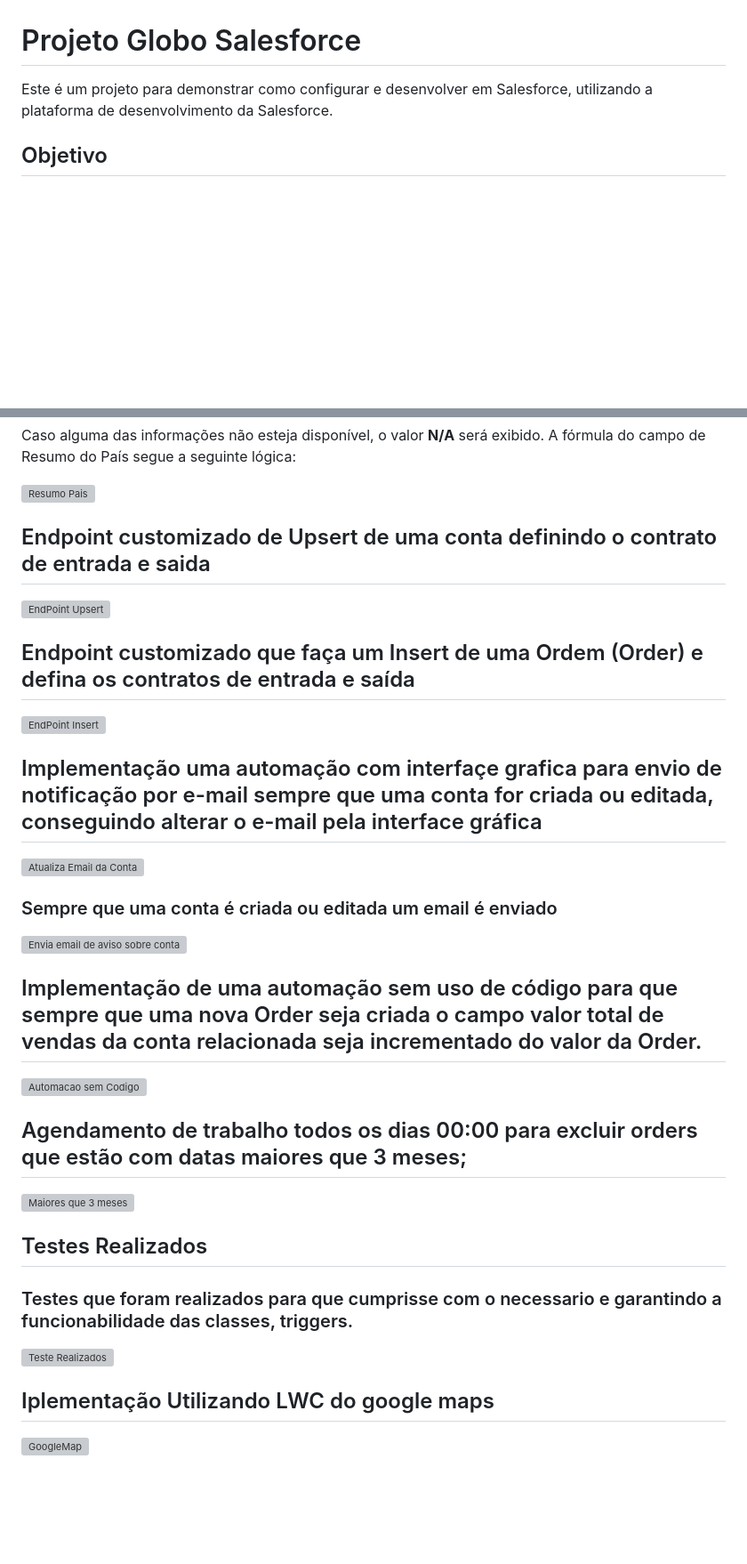
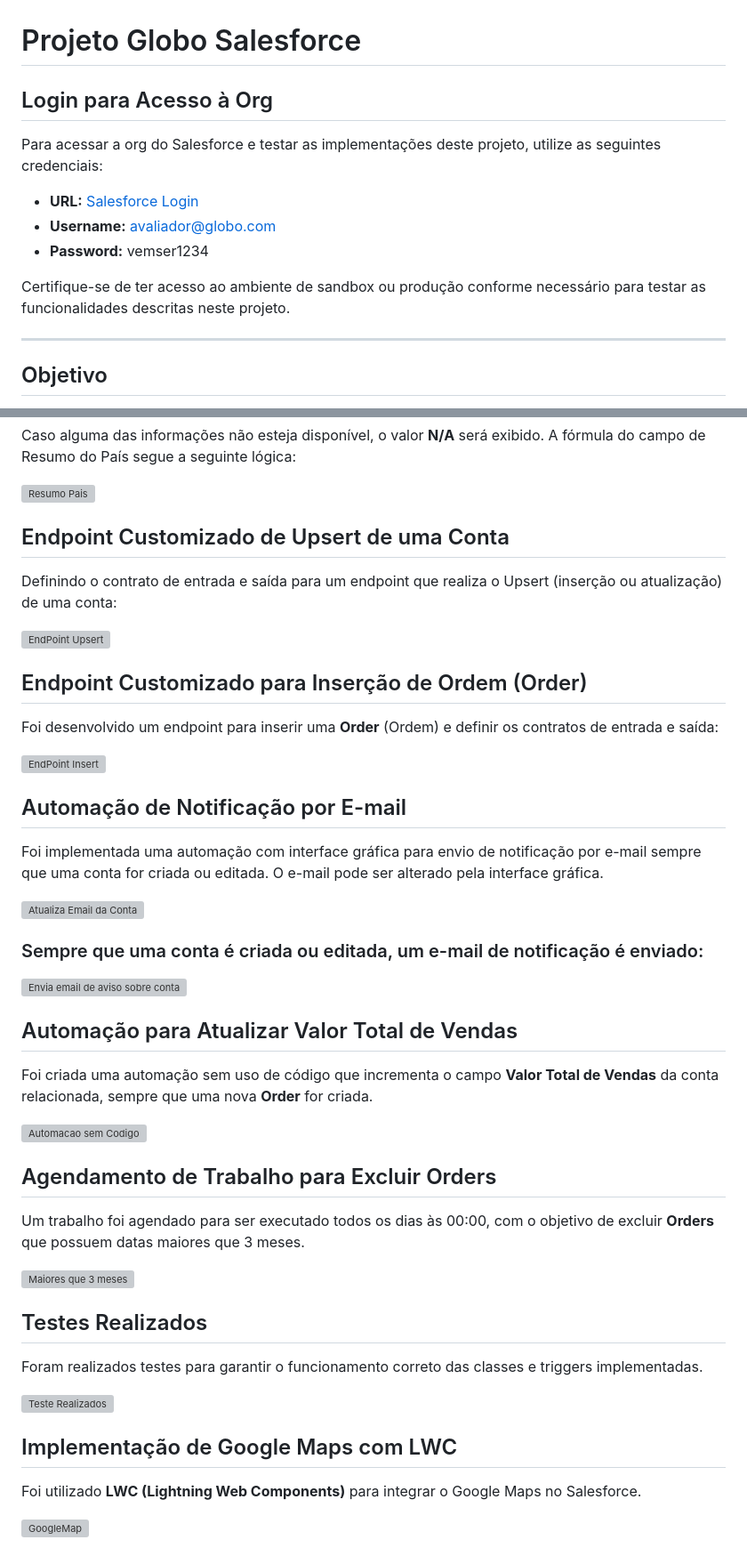
Before and after one commit to PauloPeixotoo/Salesforce-vs14-back, a Markdown page: 04-SalesForce/SalesForce-Globo/README.md, 2 parts joined by grey strips. Shown at 89% size. GitHub-like rendering; blank space fills up the shorter version; grey boxes are pictures that could not be loaded.

Commit message:
Ajuste arquivo.md

```diff
--- a/04-SalesForce/SalesForce-Globo/README.md
+++ b/04-SalesForce/SalesForce-Globo/README.md
@@ -1,6 +1,16 @@
 # Projeto Globo Salesforce
 
-Este é um projeto para demonstrar como configurar e desenvolver em Salesforce, utilizando a plataforma de desenvolvimento da Salesforce.
+## Login para Acesso à Org
+
+Para acessar a org do Salesforce e testar as implementações deste projeto, utilize as seguintes credenciais:
+
+- **URL:** [Salesforce Login](https://login.salesforce.com)
+- **Username:** avaliador@globo.com
+- **Password:** vemser1234
+
+Certifique-se de ter acesso ao ambiente de sandbox ou produção conforme necessário para testar as funcionalidades descritas neste projeto.
+
+---
 
 ## Objetivo
 
@@ -38,36 +48,48 @@ Caso alguma das informações não esteja disponível, o valor **N/A** será exi
 
 ![Resumo Pais](assets/Resumo%20Pais.png)
 
-## Endpoint customizado de Upsert de uma conta definindo o contrato de entrada e saida
+## Endpoint Customizado de Upsert de uma Conta
+
+Definindo o contrato de entrada e saída para um endpoint que realiza o Upsert (inserção ou atualização) de uma conta:
 
 ![EndPoint Upsert](assets/Account%20Upsert.png)
 
-## Endpoint customizado que faça um Insert de uma Ordem (Order) e defina os contratos de entrada e saída
+## Endpoint Customizado para Inserção de Ordem (Order)
+
+Foi desenvolvido um endpoint para inserir uma **Order** (Ordem) e definir os contratos de entrada e saída:
 
 ![EndPoint Insert](assets/Order%20Insert.png)
 
-## Implementação uma automação com interfaçe grafica para envio de notificação por e-mail sempre que uma conta for criada ou editada, conseguindo alterar o e-mail pela interface gráfica
+## Automação de Notificação por E-mail
+
+Foi implementada uma automação com interface gráfica para envio de notificação por e-mail sempre que uma conta for criada ou editada. O e-mail pode ser alterado pela interface gráfica.
 
 ![Atualiza Email da Conta](assets/Atualiza%20email%20da%20conta.png)
 
-### Sempre que uma conta é criada ou editada um email é enviado
+### Sempre que uma conta é criada ou editada, um e-mail de notificação é enviado:
 
 ![Envia email de aviso sobre conta](assets/Envia%20email%20aviso.png)
 
-## Implementação de uma automação sem uso de código para que sempre que uma nova Order seja criada o campo valor total de vendas da conta relacionada seja incrementado do valor da Order.
+## Automação para Atualizar Valor Total de Vendas
+
+Foi criada uma automação sem uso de código que incrementa o campo **Valor Total de Vendas** da conta relacionada, sempre que uma nova **Order** for criada.
 
 ![Automacao sem Codigo](assets/Automacao%20sem%20codigo.png)
 
-## Agendamento de trabalho todos os dias 00:00 para excluir orders que estão com datas maiores que 3 meses;
+## Agendamento de Trabalho para Excluir Orders
+
+Um trabalho foi agendado para ser executado todos os dias às 00:00, com o objetivo de excluir **Orders** que possuem datas maiores que 3 meses.
 
 ![Maiores que 3 meses](assets/Maiores%20que%20tres%20meses.png)
 
 ## Testes Realizados
 
-### Testes que foram realizados para que cumprisse com o necessario e garantindo a funcionabilidade das classes, triggers.
+Foram realizados testes para garantir o funcionamento correto das classes e triggers implementadas.
 
 ![Teste Realizados](assets/Testes%20Realizados.png)
 
-## Iplementação Utilizando LWC do google maps
+## Implementação de Google Maps com LWC
+
+Foi utilizado **LWC (Lightning Web Components)** para integrar o Google Maps no Salesforce.
 
 ![GoogleMap](assets/Google%20Map.png)
```
